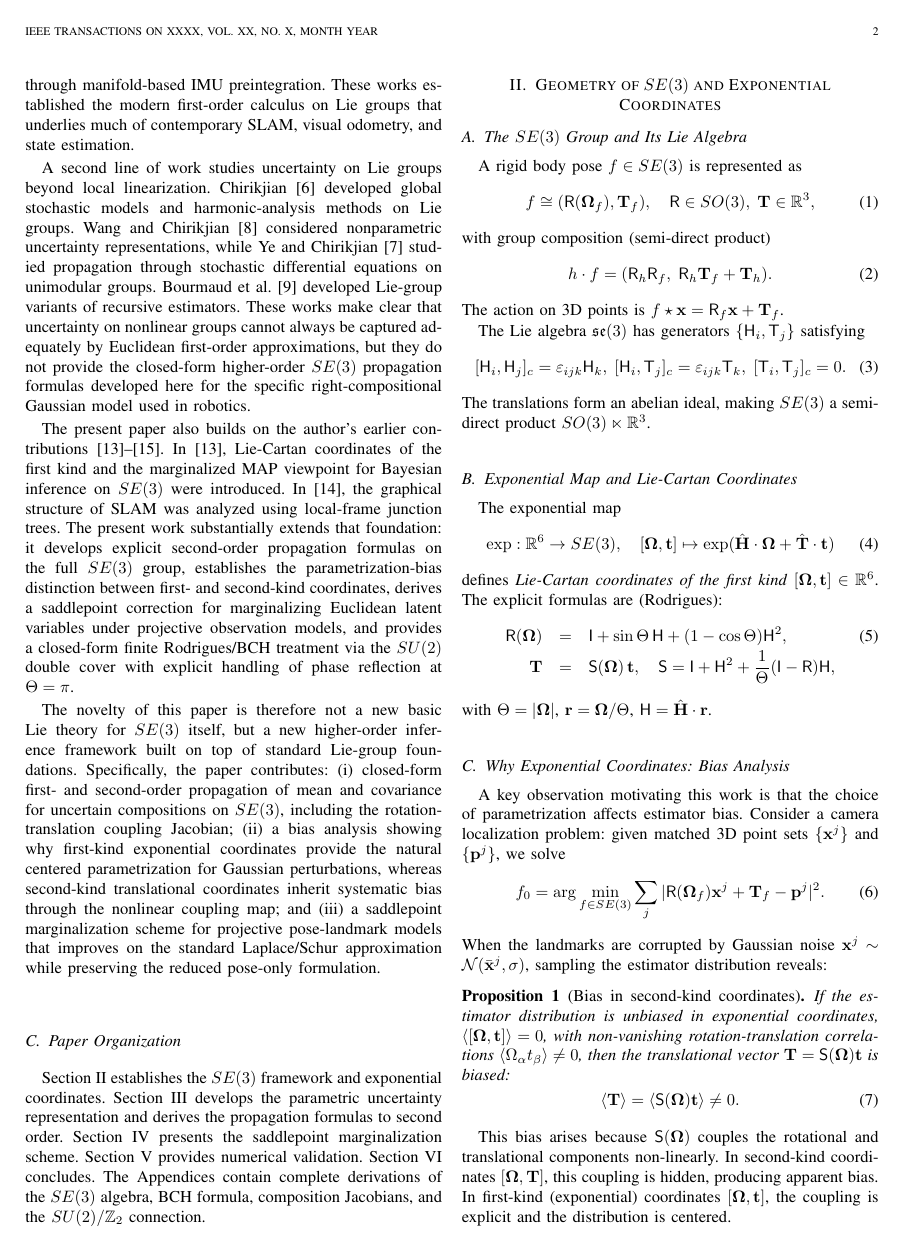
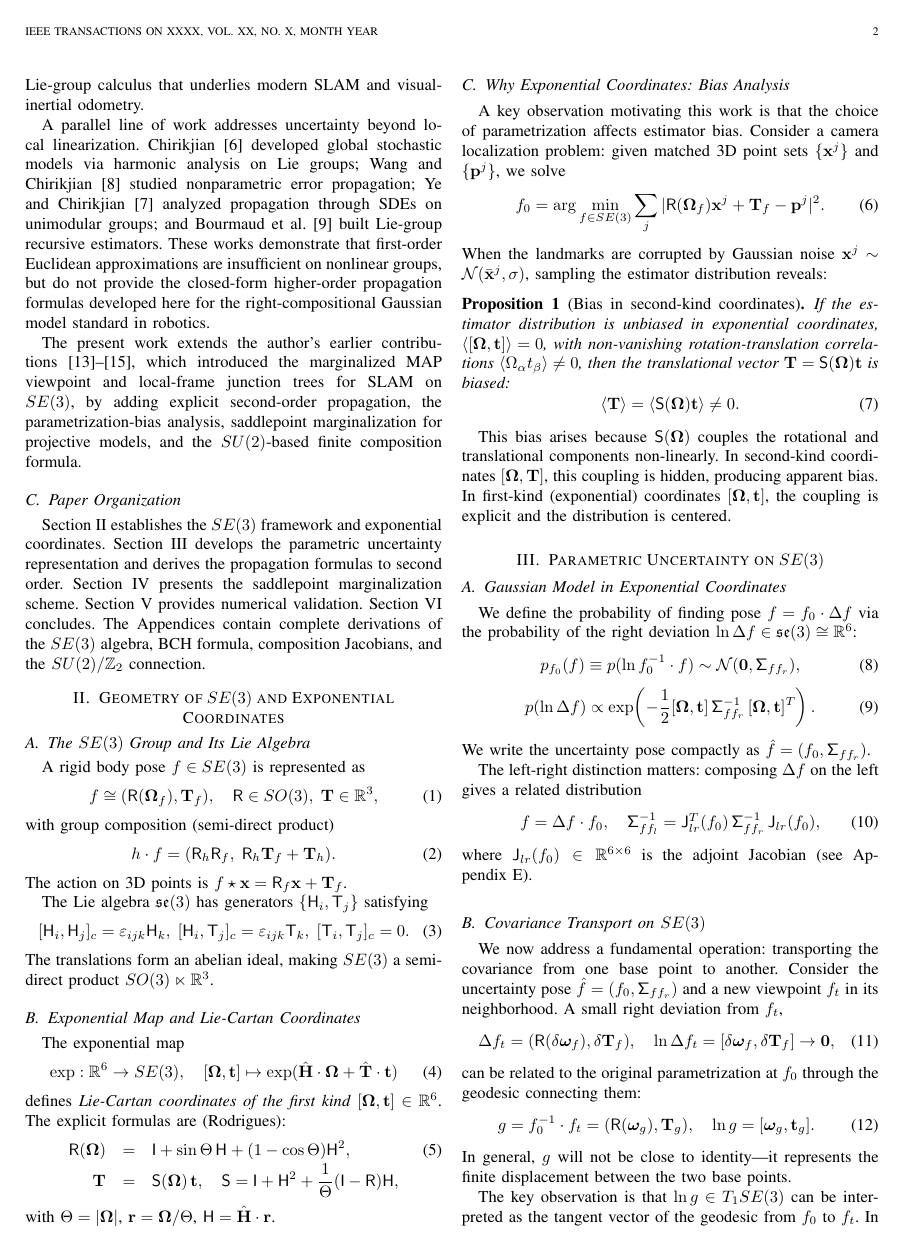
Before and after one commit to fkuehnel/bayesian-slam, a LaTeX paper (paper/SE3_inference_paper.tex): page 2 of 14. Compiled offline with pdfLaTeX; a missing font is replaced by an installed copy or a similar font; a LaTeX package or settings file that is missing is left out.

Commit message:
improved shorter introduction

```diff
--- a/paper/SE3_inference_paper.tex
+++ b/paper/SE3_inference_paper.tex
@@ -153,52 +154,0 @@ Forster et al.~\cite{forster2017manifold} demonstrated the
-practical importance of this framework through manifold-based
-IMU preintegration. These works established the modern
-first-order calculus on Lie groups that underlies much of
-contemporary SLAM, visual odometry, and state estimation.
-
-A second line of work studies uncertainty on Lie groups beyond
-local linearization. Chirikjian~\cite{chirikjian2012stochastic}
-developed global stochastic models and harmonic-analysis
-methods on Lie groups. Wang and Chirikjian~\cite{wang2008nonparametric}
-considered nonparametric uncertainty representations, while
-Ye and Chirikjian~\cite{ye2024uncertainty} studied propagation
-through stochastic differential equations on unimodular groups.
-Bourmaud et al.~\cite{bourmaud2013discrete} developed
-Lie-group variants of recursive estimators. These works make
-clear that uncertainty on nonlinear groups cannot always be
-captured adequately by Euclidean first-order approximations,
-but they do not provide the closed-form higher-order
-$SE(3)$ propagation formulas developed here for the specific
-right-compositional Gaussian model used in robotics.
-
-The present paper also builds on the author's earlier
-contributions~\cite{kuehnel2004,kuehnel2005,kuehnel2008}.
-In~\cite{kuehnel2004}, Lie-Cartan coordinates of the first kind
-and the marginalized MAP viewpoint for Bayesian inference on
-$SE(3)$ were introduced. In~\cite{kuehnel2005}, the graphical
-structure of SLAM was analyzed using local-frame junction
-trees. The present work substantially extends that foundation:
-it develops explicit second-order propagation formulas on the
-full $SE(3)$ group, establishes the parametrization-bias
-distinction between first- and second-kind coordinates,
-derives a saddlepoint correction for marginalizing Euclidean
-latent variables under projective observation models, and
-provides a closed-form finite Rodrigues/BCH treatment via
-the $SU(2)$ double cover with explicit handling of phase
-reflection at $\Theta=\pi$.
-
-The novelty of this paper is therefore not a new basic Lie
-theory for $SE(3)$ itself, but a new higher-order inference
-framework built on top of standard Lie-group foundations.
-Specifically, the paper contributes:
-(i) closed-form first- and second-order propagation of mean
-and covariance for uncertain compositions on $SE(3)$,
-including the rotation-translation coupling Jacobian;
-(ii) a bias analysis showing why first-kind exponential
-coordinates provide the natural centered parametrization for
-Gaussian perturbations, whereas second-kind translational
-coordinates inherit systematic bias through the nonlinear
-coupling map; and
-(iii) a saddlepoint marginalization scheme for projective
-pose-landmark models that improves on the standard
-Laplace/Schur approximation while preserving the reduced
-pose-only formulation.
@@ -205,3 +159,28 @@ pose-only formulation.
+These works define the first-order Lie-group calculus that
+underlies modern SLAM and visual-inertial odometry.
+
+A parallel line of work addresses uncertainty beyond local
+linearization. Chirikjian~\cite{chirikjian2012stochastic}
+developed global stochastic models via harmonic analysis on
+Lie groups; Wang and Chirikjian~\cite{wang2008nonparametric}
+studied nonparametric error propagation;
+Ye and Chirikjian~\cite{ye2024uncertainty} analyzed propagation
+through SDEs on unimodular groups; and
+Bourmaud et al.~\cite{bourmaud2013discrete} built Lie-group
+recursive estimators. These works demonstrate that first-order
+Euclidean approximations are insufficient on nonlinear groups,
+but do not provide the closed-form higher-order propagation
+formulas developed here for the right-compositional Gaussian
+model standard in robotics.
+
+The present work extends the author's earlier
+contributions~\cite{kuehnel2004,kuehnel2005,kuehnel2008},
+which introduced the marginalized MAP viewpoint and
+local-frame junction trees for SLAM on $SE(3)$, by
+adding explicit second-order propagation, the
+parametrization-bias analysis, saddlepoint
+marginalization for projective models, and the
+$SU(2)$-based finite composition formula.
 
 \subsection{Paper Organization}
 
```
Also changed, not shown: paper/SE3_inference_paper.pdf, paper/SE3_inference_paper.tex (86 more changed lines).
